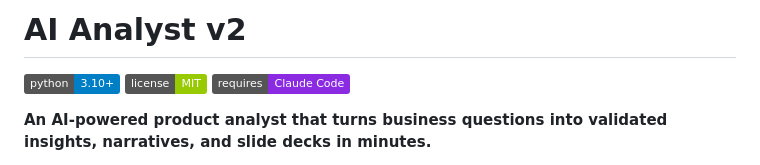
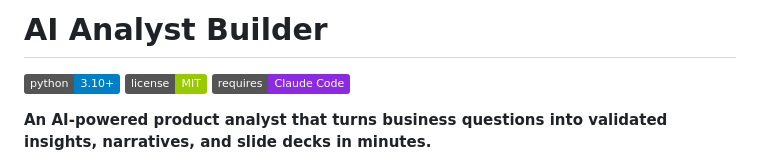
Before and after one commit to sankar2code/AI-Analyst-Builder, a Markdown page: README.md, the part around the change. Rendered like a GitHub page; badges without logos.

Commit message:
Rename project from 'AI Analyst v2' to 'AI Analyst Builder'

```diff
--- a/README.md
+++ b/README.md
@@ -1,4 +1,4 @@
-# AI Analyst v2
+# AI Analyst Builder
 
 [![Python 3.10+](https://img.shields.io/badge/python-3.10%2B-blue.svg)](https://www.python.org/downloads/)
 [![License: MIT](https://img.shields.io/badge/license-MIT-green.svg)](LICENSE)
```
